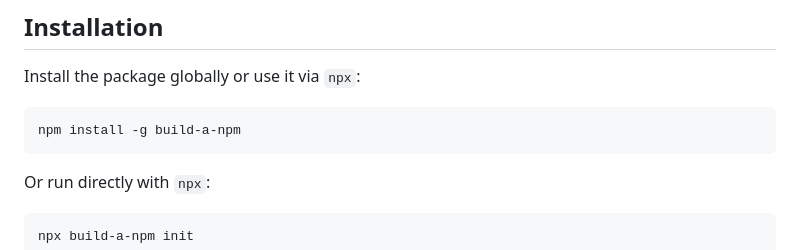
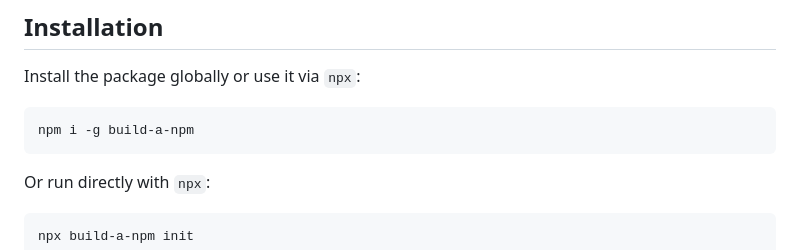
Before and after one commit to HSinghHira/build-a-npm, a Markdown page: README.md, the part around the change. Drawn GitHub-style.

Commit message:
Building

````diff
--- a/README.md
+++ b/README.md
@@ -18,7 +18,7 @@ A powerful CLI tool to scaffold and publish Node.js packages with automatic vers
 Install the package globally or use it via `npx`:
 
 ```bash
-npm install -g build-a-npm
+npm i -g build-a-npm
 ```
 
 Or run directly with `npx`:
````
